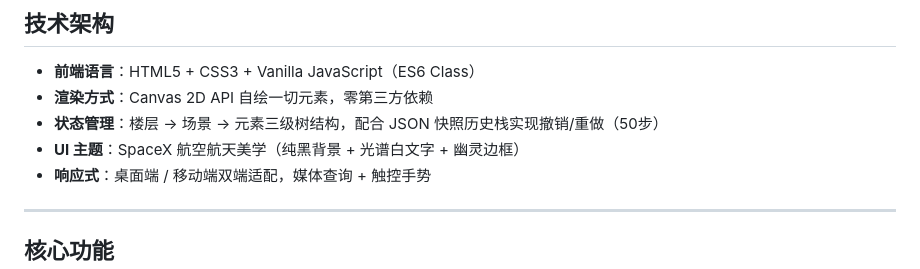
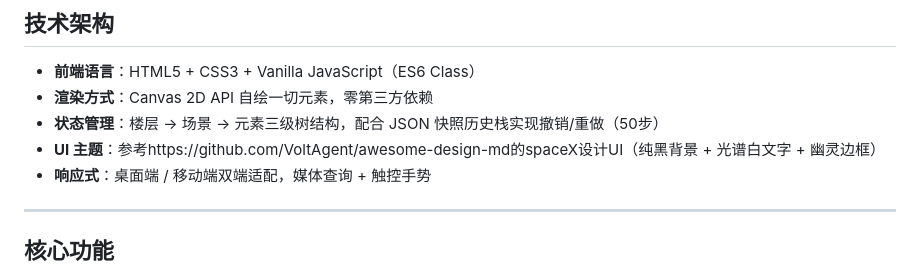
Before and after one commit to K1raFaye/K1raFaye.github.io, a Markdown page: README.md, the part around the change. Drawn GitHub-style.

```diff
--- a/README.md
+++ b/README.md
@@ -11,7 +11,7 @@
 - **前端语言**：HTML5 + CSS3 + Vanilla JavaScript（ES6 Class）
 - **渲染方式**：Canvas 2D API 自绘一切元素，零第三方依赖
 - **状态管理**：楼层 → 场景 → 元素三级树结构，配合 JSON 快照历史栈实现撤销/重做（50步）
-- **UI 主题**：SpaceX 航空航天美学（纯黑背景 + 光谱白文字 + 幽灵边框）
+- **UI 主题**：参考https://github.com/VoltAgent/awesome-design-md的spaceX设计UI（纯黑背景 + 光谱白文字 + 幽灵边框）
 - **响应式**：桌面端 / 移动端双端适配，媒体查询 + 触控手势
 
 ***
```
